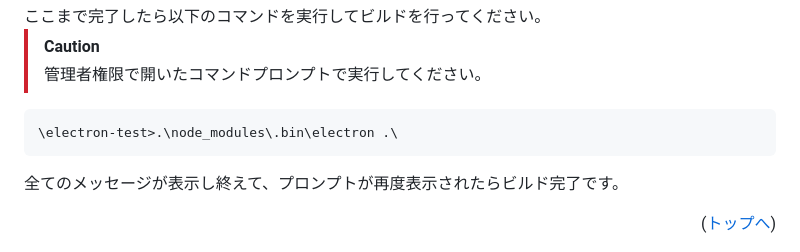
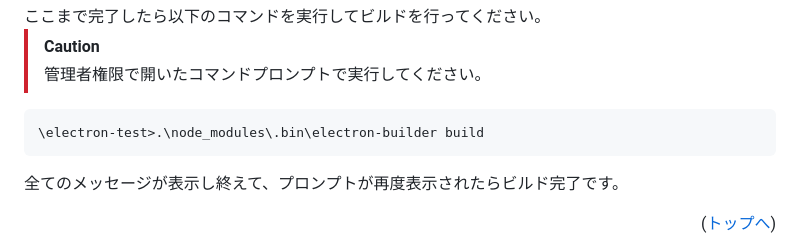
Before and after one commit to Kawatan1927/bingo-game-2025, a Markdown page: README.md, the part around the change. Drawn GitHub-style.

Commit message:
記載したビルドコマンドにミスがあったため修正しました。

````diff
--- a/README.md
+++ b/README.md
@@ -441,7 +441,7 @@ app.on('ready', function() {
 >管理者権限で開いたコマンドプロンプトで実行してください。
 
 ```実行結果
-\electron-test>.\node_modules\.bin\electron .\
+\electron-test>.\node_modules\.bin\electron-builder build
 ```
 
 全てのメッセージが表示し終えて、プロンプトが再度表示されたらビルド完了です。
````
